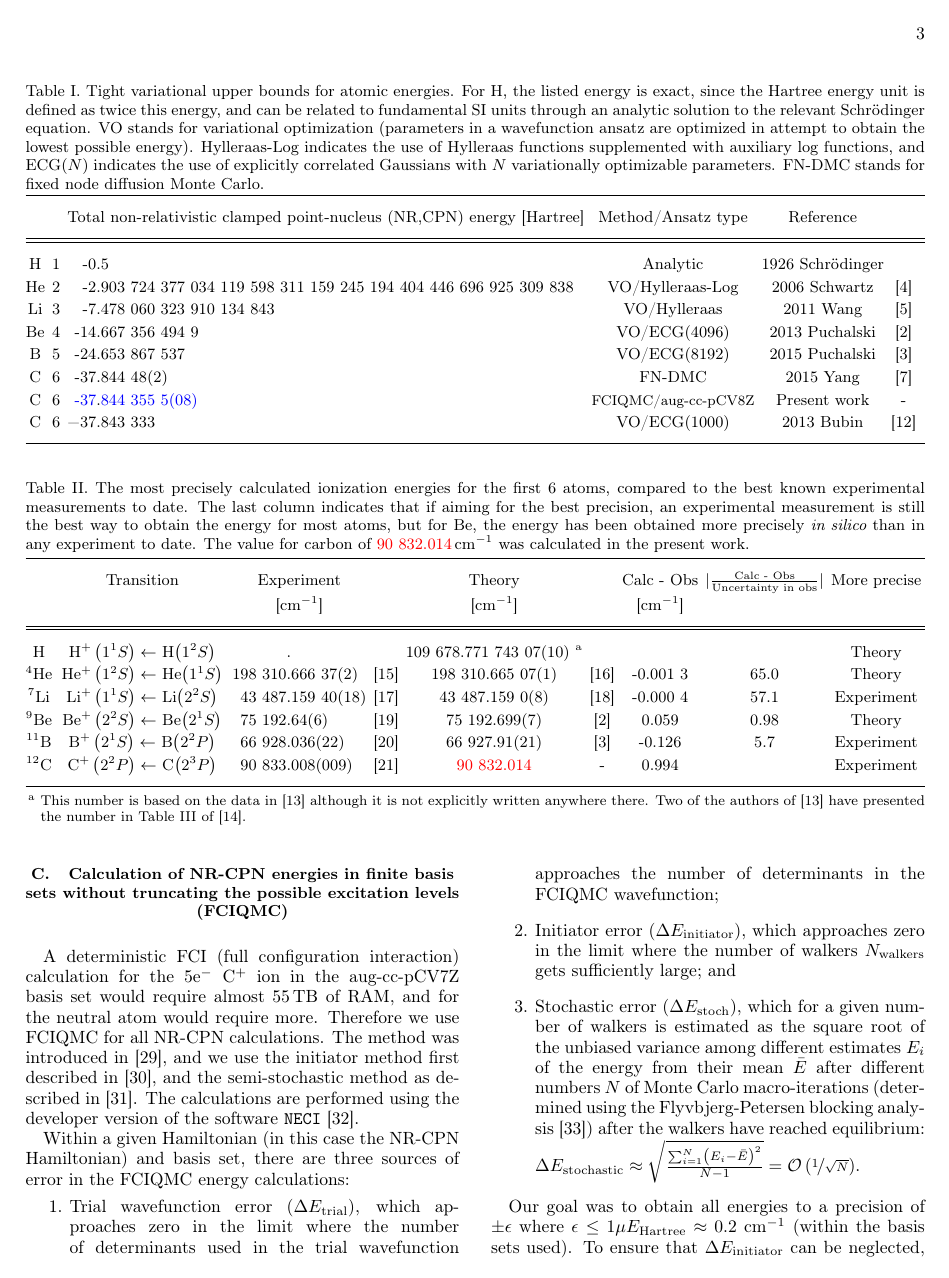
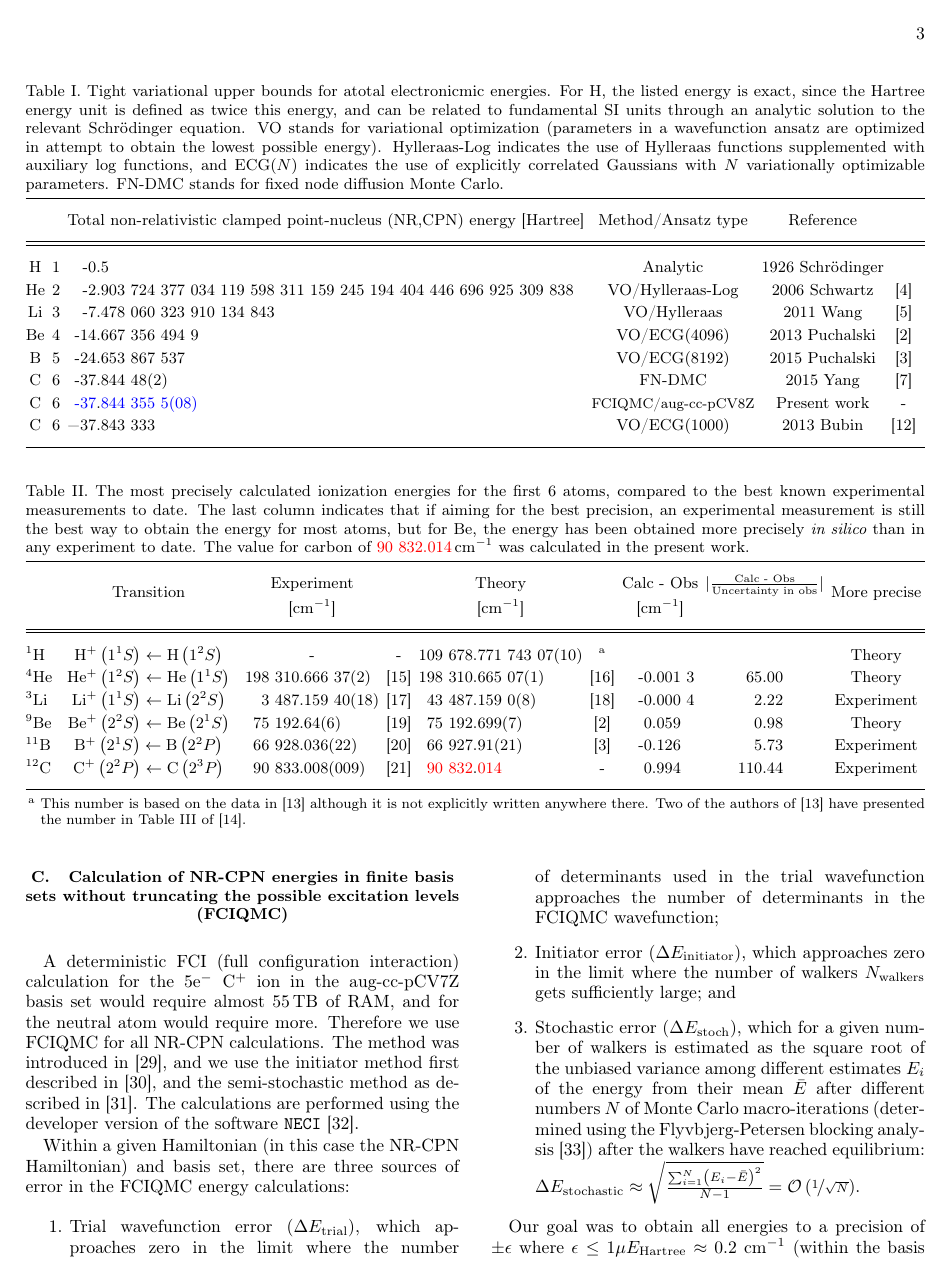
Before and after one commit to HPQC-LABS/Carbon, a LaTeX paper (main.tex): page 3 of 5. Compiled offline with pdfLaTeX.

Commit message:
Updated up to 28 Jan 2018, 9:05am from sharelatex project C

```diff
--- a/main.tex
+++ b/main.tex
@@ -166,7 +166,7 @@ fair accuracy) the IEs which at present remain experimentally elusive or poorly
 \begin{center}
 \begin{table*}
 \caption{\label{tab:variational bounds}Tight variational upper bounds for
-atomic energies. For H, the listed energy is exact, since the Hartree
+atotal electronicmic energies. For H, the listed energy is exact, since the Hartree
 energy unit is defined as twice this energy, and can be related to
 fundamental SI units through an analytic solution to the relevant
 Schr\"{o}dinger equation. VO stands for variational optimization (parameters
@@ -205,24 +205,30 @@ the best way to obtain the energy for most atoms, but for Be, the
 energy has been obtained more precisely $\textit{in silico}$ than
 in any experiment to date. The value for carbon of \textcolor{red}{90~832.014}\,cm$^{-1}$ was calculated in the present work.}}
 
-\begin{tabular*}{1\textwidth}{@{\extracolsep{\fill}}ccr@{\extracolsep{0pt}.}lr@{\extracolsep{0pt}.}lccccc}
+{
+\begin{tabular*}{1\textwidth}{@{\extracolsep{\fill}}lcr@{\extracolsep{0pt}.}lr@{\extracolsep{0pt}.}lr@{\extracolsep{0pt}.}lcr@{\extracolsep{0pt}.}lr@{\extracolsep{0pt}.}lc}
 \hline
 \noalign{\vskip2mm}
- & Transition & \multicolumn{2}{c}{Experiment } & \multicolumn{2}{c}{} & Theory &  & Calc - Obs & $\lvert\frac{\text{Calc - Obs}}{\text{Uncertainty in obs}}\rvert$ & More precise\tabularnewline
- &  & \multicolumn{2}{c}{{[}cm$^{-1}${]}} & \multicolumn{2}{c}{} & {[}cm$^{-1}${]} &  & {[}cm$^{-1}${]} &  & \tabularnewline[2mm]
+ & \multirow{2}{*}{Transition} & \multicolumn{2}{c}{Experiment } & \multicolumn{2}{c}{} & \multicolumn{2}{c}{Theory} &  & \multicolumn{2}{c}{Calc - Obs} & \multicolumn{2}{c}{$\lvert\frac{\text{Calc - Obs}}{\text{Uncertainty in obs}}\rvert$} & \multirow{2}{*}{More precise}\tabularnewline
+ &  & \multicolumn{2}{c}{{[}cm$^{-1}${]}} & \multicolumn{2}{c}{} & \multicolumn{2}{c}{{[}cm$^{-1}${]}} &  & \multicolumn{2}{c}{{[}cm$^{-1}${]}} & \multicolumn{2}{c}{} & \tabularnewline[2mm]
 \hline
 \hline
 \noalign{\vskip2mm}
-H & H$^+\left(1^1S\right)\leftarrow~$H$\left(1^2S\right)$ & & & \multicolumn{2}{c}{}  & 109~678.771~743~07(10) \footnote{This number is based on the data in \cite{PhysRevLett.95.163003} although it is not explicitly written anywhere there. Two of the authors of \cite{PhysRevLett.95.163003} have presented the number in Table III of \cite{RevModPhys.88.035009}.} &  &  &  & Theory \tabularnewline
-    $^{4}$He & He$^+\left(1^2S\right)\leftarrow~$He$\left(1^1S\right)$ & 198~310&666~37(2) & \multicolumn{2}{c}{\cite{Kandula2011}}  & 198~310.665~07(1) & \cite{Pachucki2017}  & -0.001~3 & 65.0 & Theory \tabularnewline
-$^{7}$Li & Li$^+\left(1^{1}S\right)\leftarrow~$Li$\left(2^{2}S\right)$ & 43~487&159~40(18) & \multicolumn{2}{c}{\cite{Bushaw2007}} & 43~487.159~0(8) &  \cite{Puchalski2008} & -0.000~4 & 57.1 & Experiment\tabularnewline
-$^{9}$Be & Be$^+\left(2^{2}S\right)\leftarrow~$Be$\left(2^{1}S\right)$ & 75~192&64(6) & \multicolumn{2}{c}{\cite{Beigang1983}} & 75~192.699(7) &  \cite{Puchalski2013b} & 0.059 & 0.98 & Theory\tabularnewline
-$^{11}$B & B$^+\left(2^{1}S\right)\leftarrow~$B$\left(2^{2}P\right)$ & 66~928&036(22) & \multicolumn{2}{c}{\cite{Kramida2007}} & 66~927.91(21) & \cite{Puchalski2015} & -0.126 & 5.7 & Experiment\tabularnewline
-$^{12}$C & C$^+\left(2^{2}P\right)\leftarrow~$C$\left(2^{3}P\right)$ & 90~833&008(009) & \multicolumn{2}{c}{\cite{Haris2017}} & \textcolor{red}{{90~832.014}}  & - & 0.994 &  &Experiment\tabularnewline[2mm]
+$^{1}$H & H$^{+}\left(1^{1}S\right)\leftarrow\text{H}\left(1^{2}S\right)$ & \multicolumn{2}{c}{-} & \multicolumn{2}{c}{-} & 109~678&771~743~07(10) & \footnote{This number is based on the data in \cite{PhysRevLett.95.163003} although it is not explicitly written anywhere there. Two of the authors of \cite{PhysRevLett.95.163003} have presented the number in Table III of \cite{RevModPhys.88.035009}.} & \multicolumn{2}{c}{} & \multicolumn{2}{c}{} & Theory\tabularnewline
+$^{4}$He & He$^{+}\left(1^{2}S\right)\leftarrow\text{He}\left(1^{1}S\right)$ & 198~310&666~37(2) & \multicolumn{2}{c}{\cite{Kandula2011}} & 198~310&665~07(1) & \cite{Pachucki2017} & ~~~-0&001~3 & ~~~~~~65&00 & Theory\tabularnewline
+$^{3}$Li & Li$^{+}\left(1^{1}S\right)\leftarrow\text{Li}\left(2^{2}S\right)$ & 3~487&159~40(18) & \multicolumn{2}{c}{\cite{Bushaw2007}} & 43~487&159~0(8) & \cite{Puchalski2008} & ~~~-0&000~4 & ~~~~~~2&22 & Experiment\tabularnewline
+$^{9}$Be & Be$^{+}\left(2^{2}S\right)\leftarrow\text{Be}\left(2^{1}S\right)$ & 75~192&64(6) & \multicolumn{2}{c}{\cite{Beigang1983}} & 75~192&699(7) & \cite{Puchalski2013b} & ~~~0&059 & ~~~~~~0&98 & Theory\tabularnewline
+$^{11}$B & B$^{+}\left(2^{1}S\right)\leftarrow\text{B}\left(2^{2}P\right)$ & 66~928&036(22) & \multicolumn{2}{c}{\cite{Kramida2007}} & 66~927&91(21) & \cite{Puchalski2015} & ~~~-0&126 & ~~~~~~5&73 & Experiment\tabularnewline
+$^{12}$C & C$^{+}\left(2^{2}P\right)\leftarrow\text{C}\left(2^{3}P\right)$ & 90~833&008(009) & \multicolumn{2}{c}{\cite{Haris2017}} & \textcolor{red}{90~832}&\textcolor{red}{014} & - & ~~~0&994 & ~~~~~~110&44 & Experiment\tabularnewline[2mm]
 \hline
-\end{tabular*}
+\end{tabular*}{\small \par}
 \end{table*}
 \par\end{center}
+
+
+
+
+
 
 \vspace{-20mm}
 
```
